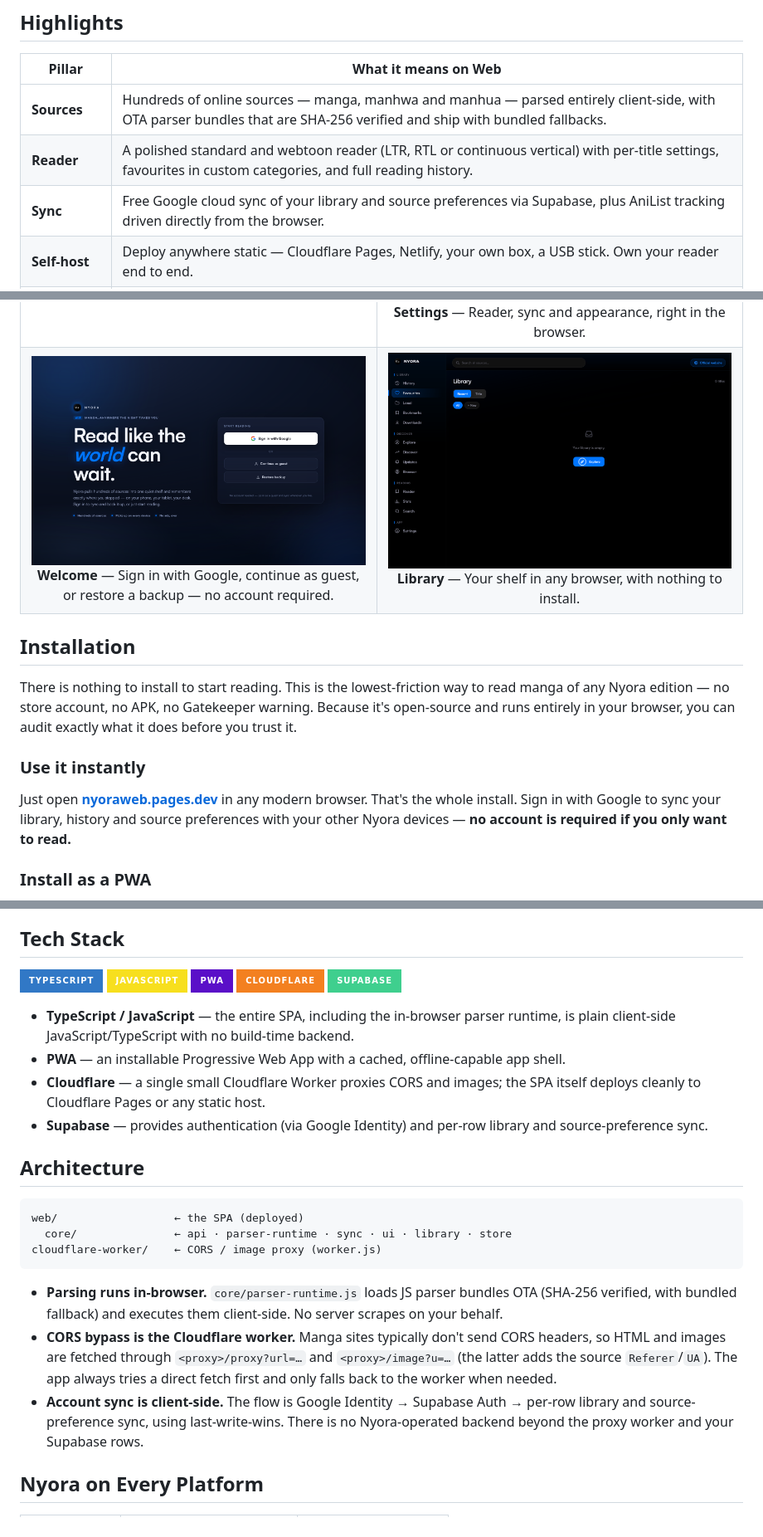
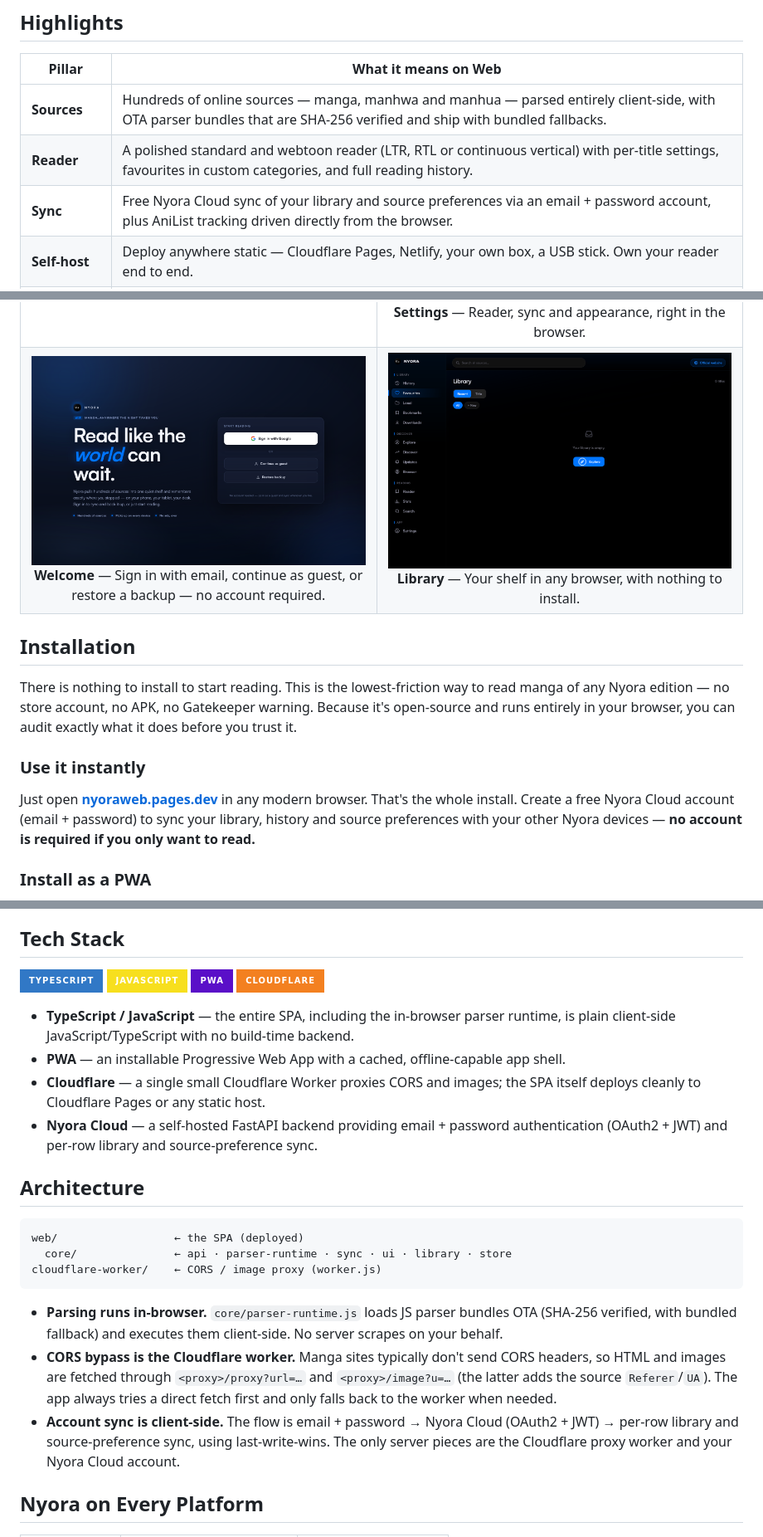
Before and after one commit to manav-bidawat/nyora-web, a Markdown page: README.md, 3 parts joined by grey strips. Shown at 83% size. GitHub-like rendering; badges without logos.

```diff
--- a/README.md
+++ b/README.md
@@ -72,7 +71,7 @@ Nyora Web is the browser-native edition of Nyora — a free, ad-free, open-sourc
 |---|---|
 | **Sources** | Hundreds of online sources — manga, manhwa and manhua — parsed entirely client-side, with OTA parser bundles that are SHA-256 verified and ship with bundled fallbacks. |
 | **Reader** | A polished standard and webtoon reader (LTR, RTL or continuous vertical) with per-title settings, favourites in custom categories, and full reading history. |
-| **Sync** | Free Google cloud sync of your library and source preferences via Supabase, plus AniList tracking driven directly from the browser. |
+| **Sync** | Free Nyora Cloud sync of your library and source preferences via an email + password account, plus AniList tracking driven directly from the browser. |
 | **Self-host** | Deploy anywhere static — Cloudflare Pages, Netlify, your own box, a USB stick. Own your reader end to end. |
 | **Open Source** | Free, ad-free, no tracking, no accounts needed to read. Apache-2.0, auditable, built from scratch. |
 
@@ -187,7 +186,7 @@ Nyora Web is deliberately a pure client-side reader. Honest constraints to know
 | Discover | Settings |
 |:-:|:-:|
 | ![Discover](docs/screenshots/desktop/discover.png)<br/>**Discover** — Trending manga the moment the page loads. | ![Settings](docs/screenshots/desktop/settings.png)<br/>**Settings** — Reader, sync and appearance, right in the browser. |
-| ![Welcome](docs/screenshots/desktop/welcome.png)<br/>**Welcome** — Sign in with Google, continue as guest, or restore a backup — no account required. | ![Library](docs/screenshots/desktop/library.png)<br/>**Library** — Your shelf in any browser, with nothing to install. |
+| ![Welcome](docs/screenshots/desktop/welcome.png)<br/>**Welcome** — Sign in with email, continue as guest, or restore a backup — no account required. | ![Library](docs/screenshots/desktop/library.png)<br/>**Library** — Your shelf in any browser, with nothing to install. |
 
 ## Installation
 
@@ -195,7 +194,7 @@ There is nothing to install to start reading. This is the lowest-friction way to
 
 ### Use it instantly
 
-Just open **[nyoraweb.pages.dev](https://nyoraweb.pages.dev)** in any modern browser. That's the whole install. Sign in with Google to sync your library, history and source preferences with your other Nyora devices — **no account is required if you only want to read.**
+Just open **[nyoraweb.pages.dev](https://nyoraweb.pages.dev)** in any modern browser. That's the whole install. Create a free Nyora Cloud account (email + password) to sync your library, history and source preferences with your other Nyora devices — **no account is required if you only want to read.**
 
 ### Install as a PWA
 
@@ -259,12 +258,11 @@ This is the **only** server-side component. The SPA tries direct fetches first a
 [![JavaScript](https://img.shields.io/badge/JavaScript-F7DF1E?style=for-the-badge&logo=javascript&logoColor=black)](#tech-stack)
 [![PWA](https://img.shields.io/badge/PWA-5A0FC8?style=for-the-badge&logo=pwa&logoColor=white)](#tech-stack)
 [![Cloudflare](https://img.shields.io/badge/Cloudflare-F38020?style=for-the-badge&logo=cloudflare&logoColor=white)](#tech-stack)
-[![Supabase](https://img.shields.io/badge/Supabase-3FCF8E?style=for-the-badge&logo=supabase&logoColor=black)](#tech-stack)
 
 - **TypeScript / JavaScript** — the entire SPA, including the in-browser parser runtime, is plain client-side JavaScript/TypeScript with no build-time backend.
 - **PWA** — an installable Progressive Web App with a cached, offline-capable app shell.
 - **Cloudflare** — a single small Cloudflare Worker proxies CORS and images; the SPA itself deploys cleanly to Cloudflare Pages or any static host.
-- **Supabase** — provides authentication (via Google Identity) and per-row library and source-preference sync.
+- **Nyora Cloud** — a self-hosted FastAPI backend providing email + password authentication (OAuth2 + JWT) and per-row library and source-preference sync.
 
 ## Architecture
 
@@ -276,7 +274,7 @@ cloudflare-worker/    ← CORS / image proxy (worker.js)
 
 - **Parsing runs in-browser.** `core/parser-runtime.js` loads JS parser bundles OTA (SHA-256 verified, with bundled fallback) and executes them client-side. No server scrapes on your behalf.
 - **CORS bypass is the Cloudflare worker.** Manga sites typically don't send CORS headers, so HTML and images are fetched through `<proxy>/proxy?url=…` and `<proxy>/image?u=…` (the latter adds the source `Referer`/`UA`). The app always tries a direct fetch first and only falls back to the worker when needed.
-- **Account sync is client-side.** The flow is Google Identity → Supabase Auth → per-row library and source-preference sync, using last-write-wins. There is no Nyora-operated backend beyond the proxy worker and your Supabase rows.
+- **Account sync is client-side.** The flow is email + password → Nyora Cloud (OAuth2 + JWT) → per-row library and source-preference sync, using last-write-wins. The only server pieces are the Cloudflare proxy worker and your Nyora Cloud account.
 
 ## Nyora on Every Platform
 
```
Also changed, not shown: other parts of README.md (+14 -15 lines).
